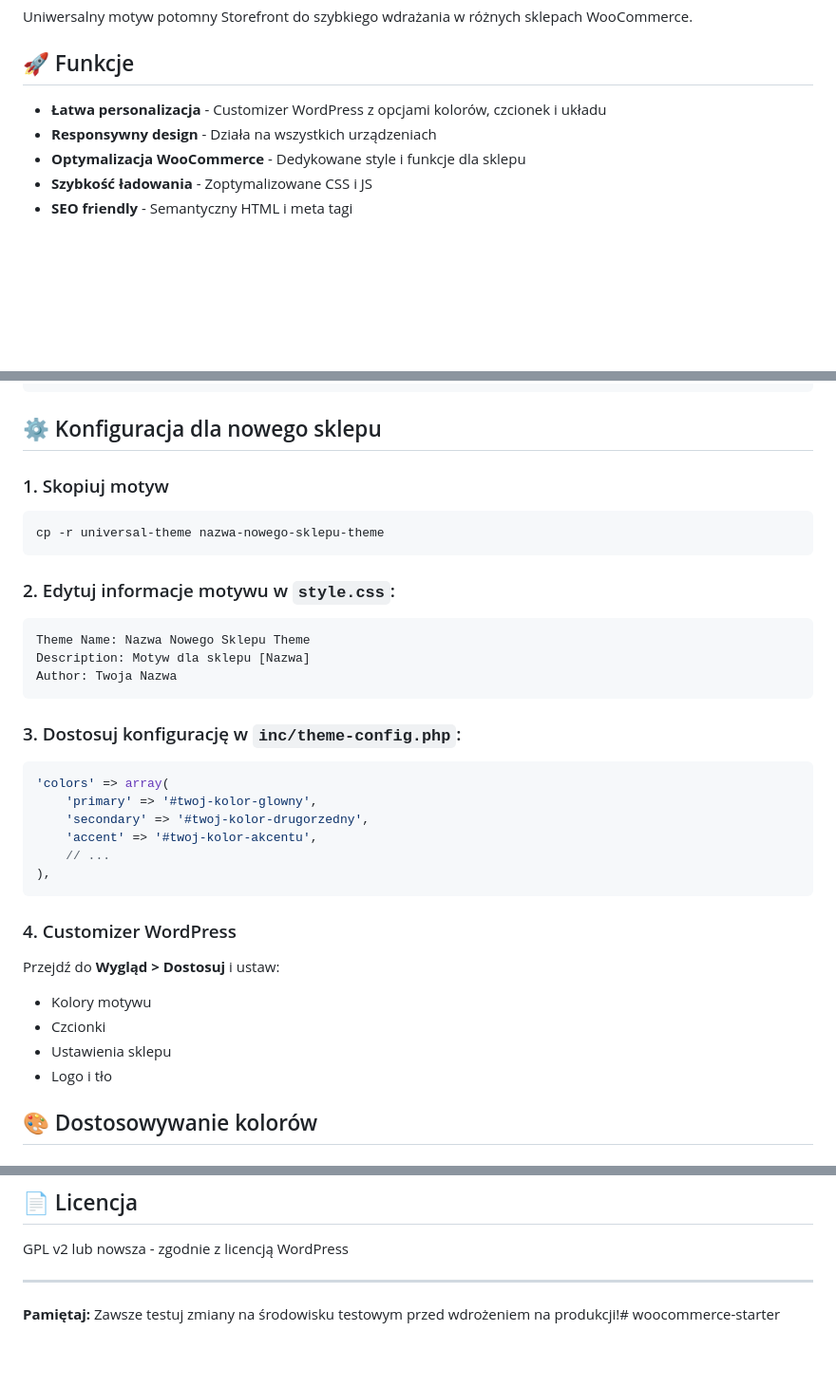
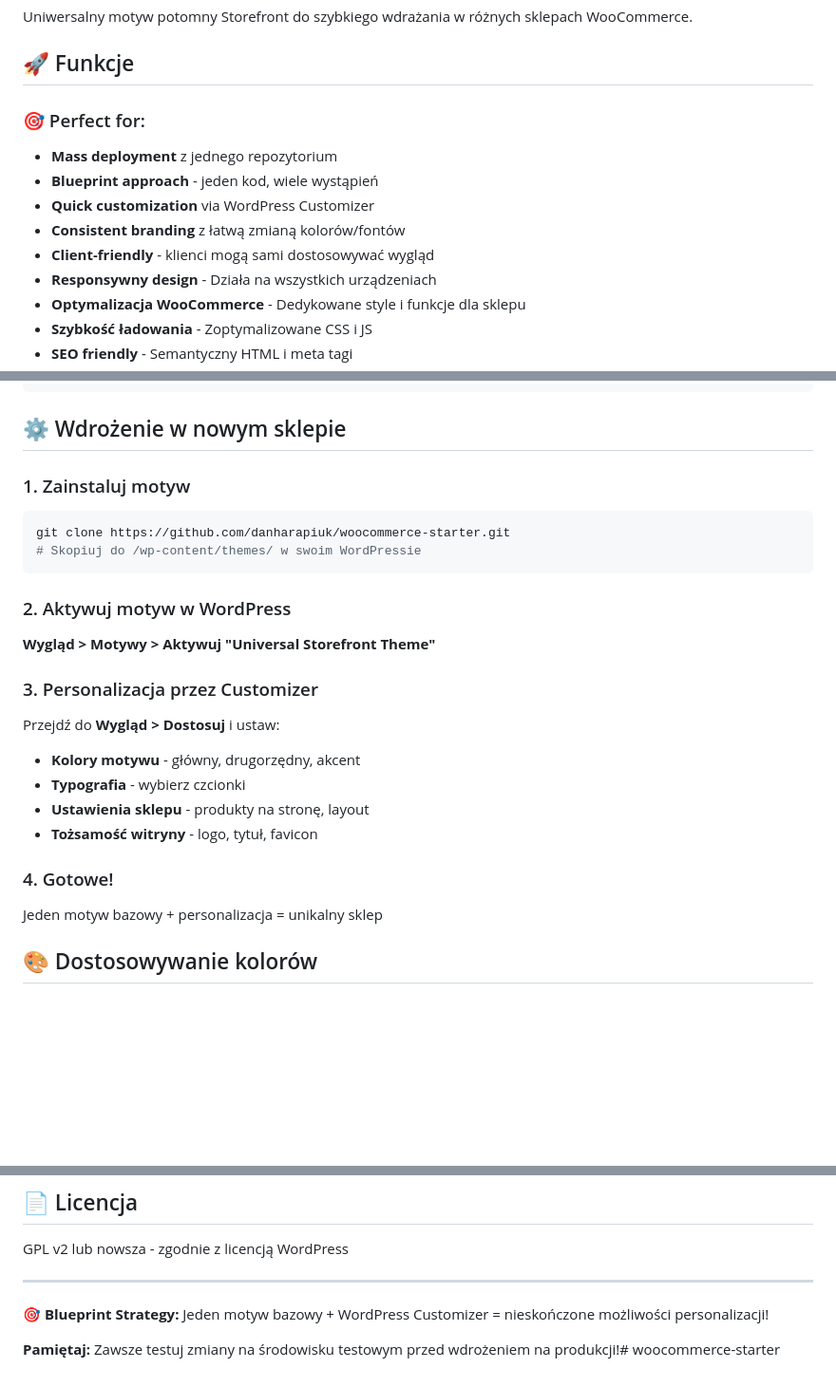
Before and after one commit to danharapiuk/JetlagzTheme, a Markdown page: README.md, 3 parts joined by grey strips. Shown at 95% size. GitHub-like rendering; blank space fills up the shorter version.

Commit message:
📝 Update README: Blueprint strategy approach
✨ Changes:
- Removed copying script instructions (outdated approach)
- Added blueprint strategy explanation
- Simplified deployment to: git clone + WordPress Customizer
- Added business workflow for agencies
- Emphasized one codebase = multiple personalized stores

🎯 New approach:
- One universal theme (blueprint)
- Customization via WordPress Customizer only
- No physical theme copying needed
- More maintainable and scalable

````diff
--- a/README.md
+++ b/README.md
@@ -4,7 +4,12 @@ Uniwersalny motyw potomny Storefront do szybkiego wdrażania w różnych sklepac
 
 ## 🚀 Funkcje
 
-- **Łatwa personalizacja** - Customizer WordPress z opcjami kolorów, czcionek i układu
+### 🎯 Perfect for:
+- **Mass deployment** z jednego repozytorium
+- **Blueprint approach** - jeden kod, wiele wystąpień
+- **Quick customization** via WordPress Customizer
+- **Consistent branding** z łatwą zmianą kolorów/fontów
+- **Client-friendly** - klienci mogą sami dostosowywać wygląd
 - **Responsywny design** - Działa na wszystkich urządzeniach
 - **Optymalizacja WooCommerce** - Dedykowane style i funkcje dla sklepu
 - **Szybkość ładowania** - Zoptymalizowane CSS i JS
@@ -34,36 +39,26 @@ themes/universal-theme/
 └── woocommerce/            # Nadpisania szablonów WooCommerce
 ```
 
-## ⚙️ Konfiguracja dla nowego sklepu
+## ⚙️ Wdrożenie w nowym sklepie
 
-### 1. Skopiuj motyw
+### 1. Zainstaluj motyw
 ```bash
-cp -r universal-theme nazwa-nowego-sklepu-theme
+git clone https://github.com/danharapiuk/woocommerce-starter.git
+# Skopiuj do /wp-content/themes/ w swoim WordPressie
 ```
 
-### 2. Edytuj informacje motywu w `style.css`:
-```css
-Theme Name: Nazwa Nowego Sklepu Theme
-Description: Motyw dla sklepu [Nazwa]
-Author: Twoja Nazwa
-```
+### 2. Aktywuj motyw w WordPress
+**Wygląd > Motywy > Aktywuj "Universal Storefront Theme"**
 
-### 3. Dostosuj konfigurację w `inc/theme-config.php`:
-```php
-'colors' => array(
-    'primary' => '#twoj-kolor-glowny',
-    'secondary' => '#twoj-kolor-drugorzedny',
-    'accent' => '#twoj-kolor-akcentu',
-    // ...
-),
-```
+### 3. Personalizacja przez Customizer
+Przejdź do **Wygląd > Dostosuj** i ustaw:
+- **Kolory motywu** - główny, drugorzędny, akcent
+- **Typografia** - wybierz czcionki
+- **Ustawienia sklepu** - produkty na stronę, layout
+- **Tożsamość witryny** - logo, tytuł, favicon
 
-### 4. Customizer WordPress
-Przejdź do **Wygląd > Dostosuj** i ustaw:
-- Kolory motywu
-- Czcionki
-- Ustawienia sklepu
-- Logo i tło
+### 4. Gotowe!
+Jeden motyw bazowy + personalizacja = unikalny sklep
 
 ## 🎨 Dostosowywanie kolorów
 
@@ -188,4 +183,6 @@ GPL v2 lub nowsza - zgodnie z licencją WordPress
 
 ---
 
+**🎯 Blueprint Strategy:** Jeden motyw bazowy + WordPress Customizer = nieskończone możliwości personalizacji!
+
 **Pamiętaj:** Zawsze testuj zmiany na środowisku testowym przed wdrożeniem na produkcji!# woocommerce-starter
````
